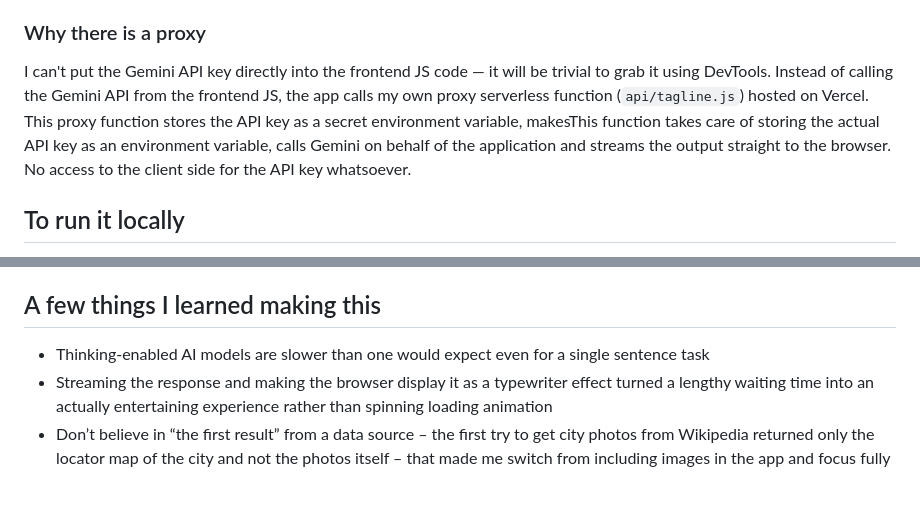
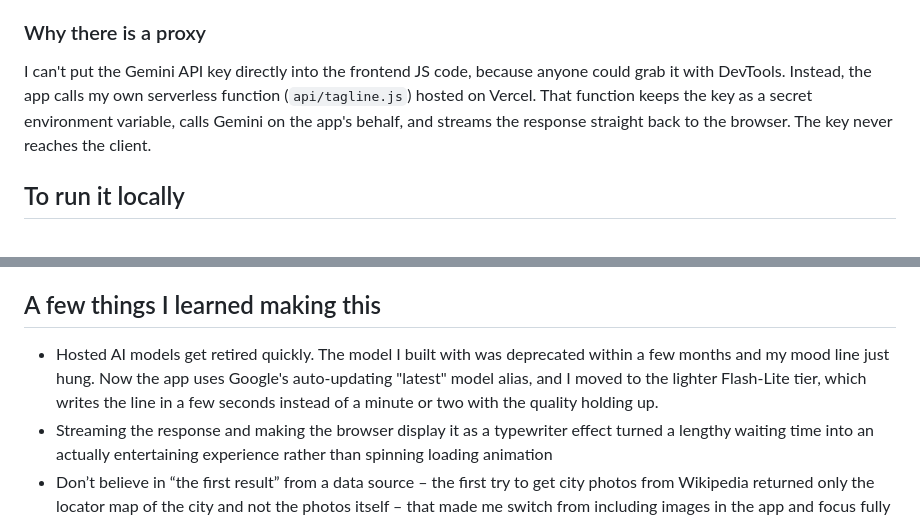
Before and after one commit to rishidvelayutham12-cloud/MoodCast, a Markdown page: README.md, 2 parts joined by grey strips. Rendered like a GitHub page; blank space fills up the shorter version.

Commit message:
updated readme
Reworded explanation of the proxy server functionality for clarity and improved readability.

```diff
--- a/README.md
+++ b/README.md
@@ -30,7 +30,7 @@ Pure HTML, CSS, and JavaScript — no framework, no build process, no tooling ne
 
 ### Why there is a proxy
 
-I can't put the Gemini API key directly into the frontend JS code — it will be trivial to grab it using DevTools. Instead of calling the Gemini API from the frontend JS, the app calls my own proxy serverless function (`api/tagline.js`) hosted on Vercel. This proxy function stores the API key as a secret environment variable, makesThis function takes care of storing the actual API key as an environment variable, calls Gemini on behalf of the application and streams the output straight to the browser. No access to the client side for the API key whatsoever.
+I can't put the Gemini API key directly into the frontend JS code, because anyone could grab it with DevTools. Instead, the app calls my own serverless function (`api/tagline.js`) hosted on Vercel. That function keeps the key as a secret environment variable, calls Gemini on the app's behalf, and streams the response straight back to the browser. The key never reaches the client.
 
 ## To run it locally
 
@@ -42,7 +42,7 @@ I can't put the Gemini API key directly into the frontend JS code — it will be
 
 ## A few things I learned making this
 
-- Thinking-enabled AI models are slower than one would expect even for a single sentence task
+- Hosted AI models get retired quickly. The model I built with was deprecated within a few months and my mood line just hung. Now the app uses Google's auto-updating "latest" model alias, and I moved to the lighter Flash-Lite tier, which writes the line in a few seconds instead of a minute or two with the quality holding up.
 - Streaming the response and making the browser display it as a typewriter effect turned a lengthy waiting time into an actually entertaining experience rather than spinning loading animation
 - Don’t believe in “the first result” from a data source – the first try to get city photos from Wikipedia returned only the locator map of the city and not the photos itself – that made me switch from including images in the app and focus fully on the AI-written mood line as an app’s personality
 - GitHub's push protection caught a hard-coded API key in the middle of push – a good reminder why mixing API keys and public repositories is a bad idea
```
